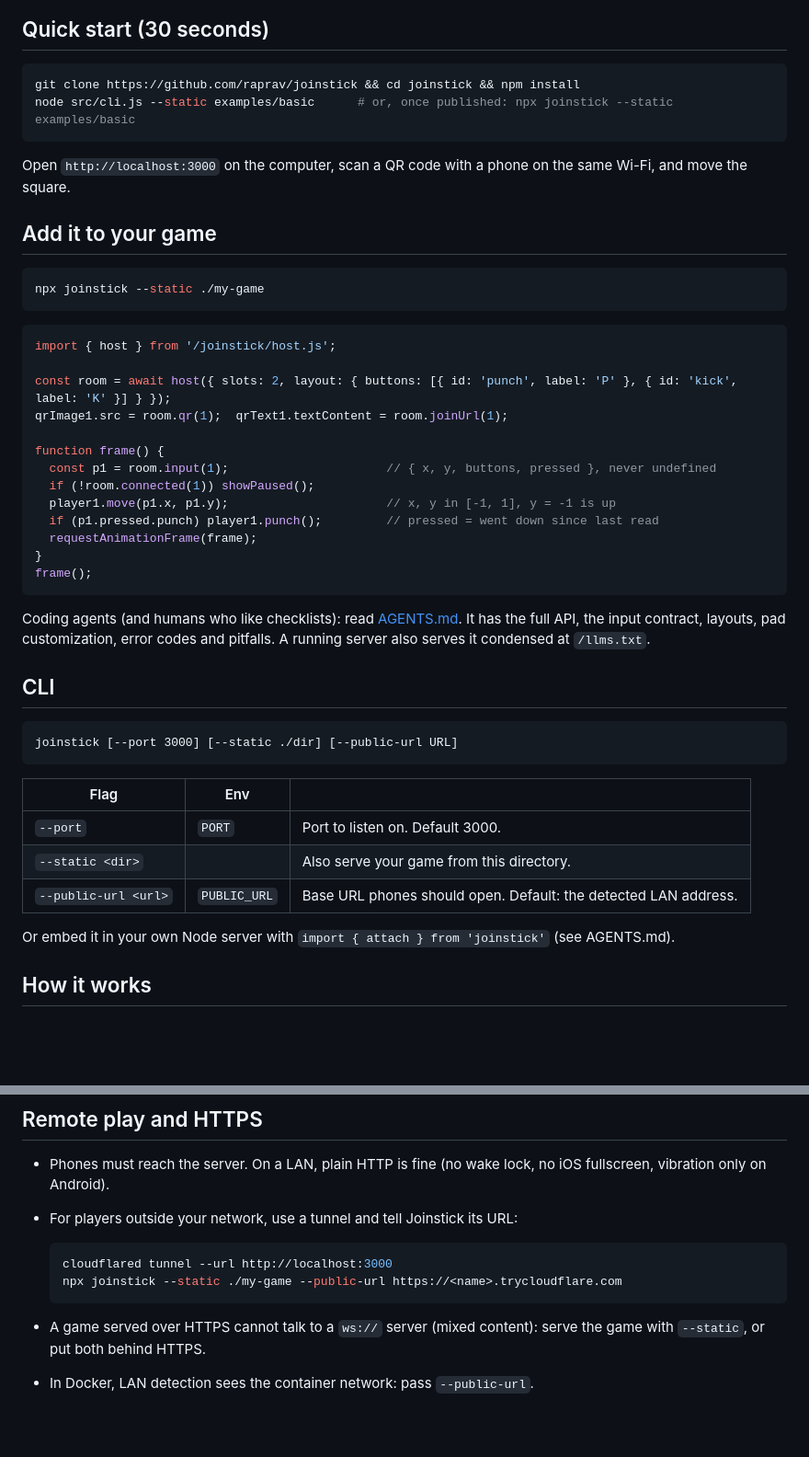
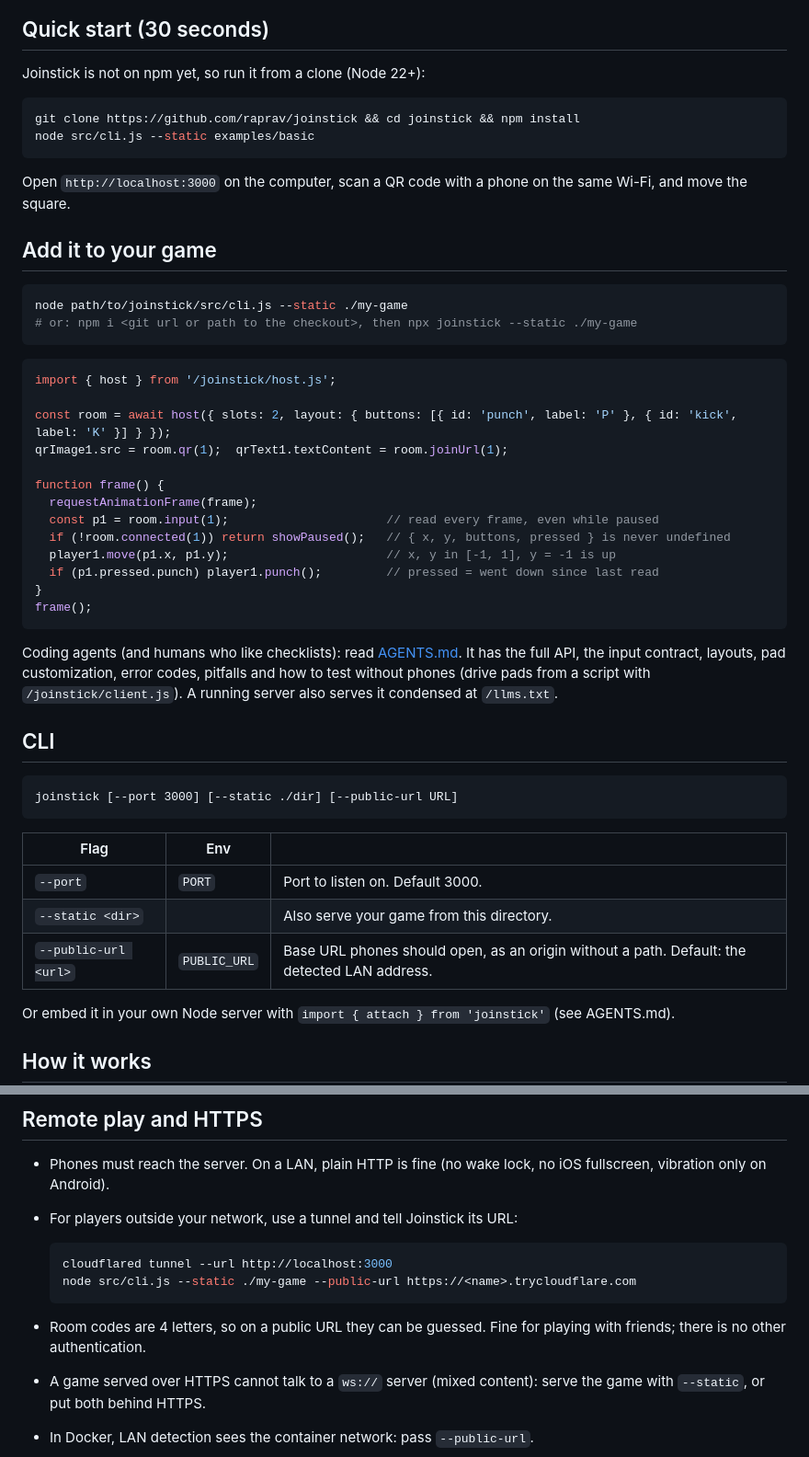
Before and after one commit to raprav/joinstick, a Markdown page: README.md, 2 parts joined by grey strips. Shown: that part at 92% size. GitHub-like rendering; blank space fills up the shorter version.

Commit message:
README: pad screenshot, clone-based quick start, safer example loop

````diff
--- a/README.md
+++ b/README.md
@@ -10,8 +12,10 @@ that also works for remote players.
 ## Quick start (30 seconds)
+
+Joinstick is not on npm yet, so run it from a clone (Node 22+):
 
 ```sh
 git clone https://github.com/raprav/joinstick && cd joinstick && npm install
-node src/cli.js --static examples/basic      # or, once published: npx joinstick --static examples/basic
+node src/cli.js --static examples/basic
 ```
 
 Open `http://localhost:3000` on the computer, scan a QR code with a phone on
@@ -20,7 +24,8 @@ the same Wi-Fi, and move the square.
 ## Add it to your game
 
 ```sh
-npx joinstick --static ./my-game
+node path/to/joinstick/src/cli.js --static ./my-game
+# or: npm i <git url or path to the checkout>, then npx joinstick --static ./my-game
 ```
 
 ```js
@@ -30,18 +35,19 @@ const room = await host({ slots: 2, layout: { buttons: [{ id: 'punch', label: 'P
 qrImage1.src = room.qr(1);  qrText1.textContent = room.joinUrl(1);
 
 function frame() {
-  const p1 = room.input(1);                      // { x, y, buttons, pressed }, never undefined
-  if (!room.connected(1)) showPaused();
+  requestAnimationFrame(frame);
+  const p1 = room.input(1);                      // read every frame, even while paused
+  if (!room.connected(1)) return showPaused();   // { x, y, buttons, pressed } is never undefined
   player1.move(p1.x, p1.y);                      // x, y in [-1, 1], y = -1 is up
   if (p1.pressed.punch) player1.punch();         // pressed = went down since last read
-  requestAnimationFrame(frame);
 }
 frame();
 ```
 
 Coding agents (and humans who like checklists): read [AGENTS.md](AGENTS.md).
 It has the full API, the input contract, layouts, pad customization, error
-codes and pitfalls. A running server also serves it condensed at `/llms.txt`.
+codes, pitfalls and how to test without phones (drive pads from a script
+with `/joinstick/client.js`). A running server also serves it condensed at `/llms.txt`.
 
 ## CLI
 
@@ -53,7 +59,7 @@ joinstick [--port 3000] [--static ./dir] [--public-url URL]
 |---|---|---|
 | `--port` | `PORT` | Port to listen on. Default 3000. |
 | `--static <dir>` | | Also serve your game from this directory. |
-| `--public-url <url>` | `PUBLIC_URL` | Base URL phones should open. Default: the detected LAN address. |
+| `--public-url <url>` | `PUBLIC_URL` | Base URL phones should open, as an origin without a path. Default: the detected LAN address. |
 
 Or embed it in your own Node server with `import { attach } from 'joinstick'`
 (see AGENTS.md).
@@ -90,8 +96,11 @@ remote clients use `/joinstick/client.js`.
 
   ```sh
   cloudflared tunnel --url http://localhost:3000
-  npx joinstick --static ./my-game --public-url https://<name>.trycloudflare.com
+  node src/cli.js --static ./my-game --public-url https://<name>.trycloudflare.com
   ```
+
+- Room codes are 4 letters, so on a public URL they can be guessed. Fine for
+  playing with friends; there is no other authentication.
 
 - A game served over HTTPS cannot talk to a `ws://` server (mixed content):
   serve the game with `--static`, or put both behind HTTPS.
````
Also changed, not shown: other parts of README.md (+2 -0 lines), docs/pad-portrait.png (added).
